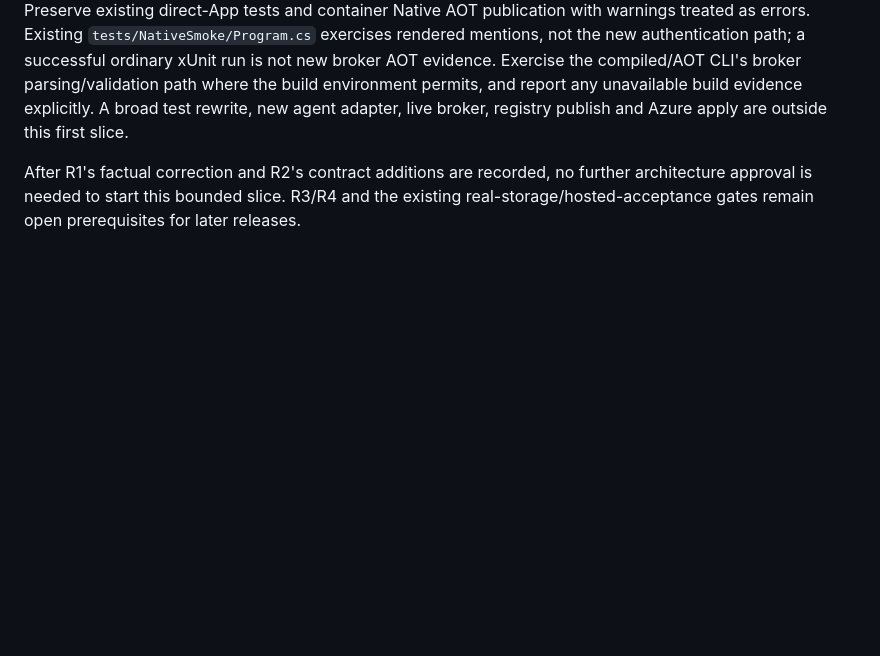
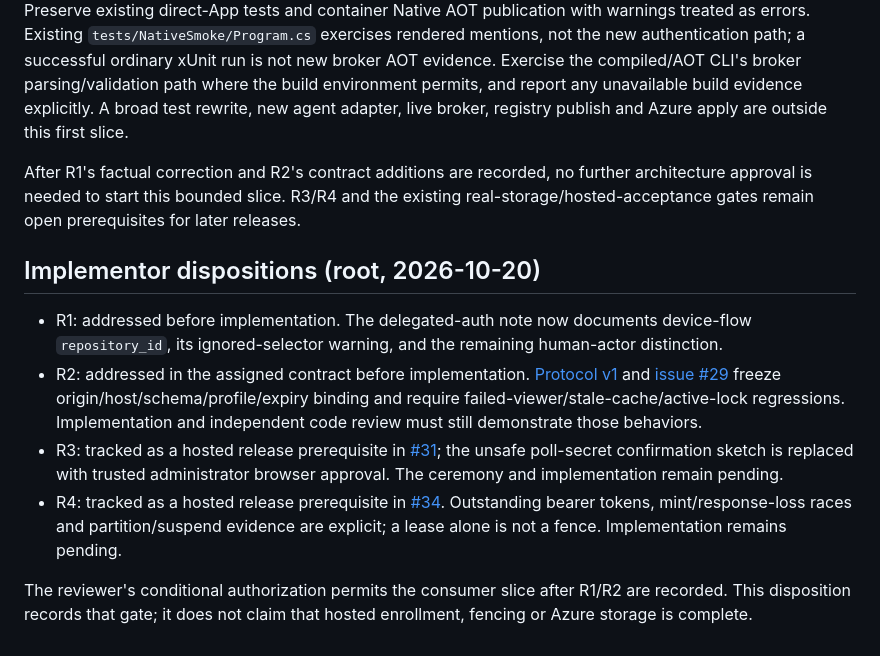
Before and after one commit to repoagent/controller, a Markdown page: docs/research/2026-10-20-controller-installation-plan-review.md, the part around the change. GitHub-like rendering; blank space fills up the shorter version.

Commit message:
docs: record plan review dispositions and release gates (#28)

```diff
--- a/docs/research/2026-10-20-controller-installation-plan-review.md
+++ b/docs/research/2026-10-20-controller-installation-plan-review.md
@@ -65,3 +65,12 @@ The first slice has real utility: an operator can configure an explicit broker s
 Preserve existing direct-App tests and container Native AOT publication with warnings treated as errors. Existing `tests/NativeSmoke/Program.cs` exercises rendered mentions, not the new authentication path; a successful ordinary xUnit run is not new broker AOT evidence. Exercise the compiled/AOT CLI's broker parsing/validation path where the build environment permits, and report any unavailable build evidence explicitly. A broad test rewrite, new agent adapter, live broker, registry publish and Azure apply are outside this first slice.
 
 After R1's factual correction and R2's contract additions are recorded, no further architecture approval is needed to start this bounded slice. R3/R4 and the existing real-storage/hosted-acceptance gates remain open prerequisites for later releases.
+
+## Implementor dispositions (root, 2026-10-20)
+
+- R1: addressed before implementation. The delegated-auth note now documents device-flow `repository_id`, its ignored-selector warning, and the remaining human-actor distinction.
+- R2: addressed in the assigned contract before implementation. [Protocol v1](../broker-protocol.md) and [issue #29](https://github.com/repoagent/controller/issues/29) freeze origin/host/schema/profile/expiry binding and require failed-viewer/stale-cache/active-lock regressions. Implementation and independent code review must still demonstrate those behaviors.
+- R3: tracked as a hosted release prerequisite in [#31](https://github.com/repoagent/controller/issues/31); the unsafe poll-secret confirmation sketch is replaced with trusted administrator browser approval. The ceremony and implementation remain pending.
+- R4: tracked as a hosted release prerequisite in [#34](https://github.com/repoagent/controller/issues/34). Outstanding bearer tokens, mint/response-loss races and partition/suspend evidence are explicit; a lease alone is not a fence. Implementation remains pending.
+
+The reviewer's conditional authorization permits the consumer slice after R1/R2 are recorded. This disposition records that gate; it does not claim that hosted enrollment, fencing or Azure storage is complete.
```
